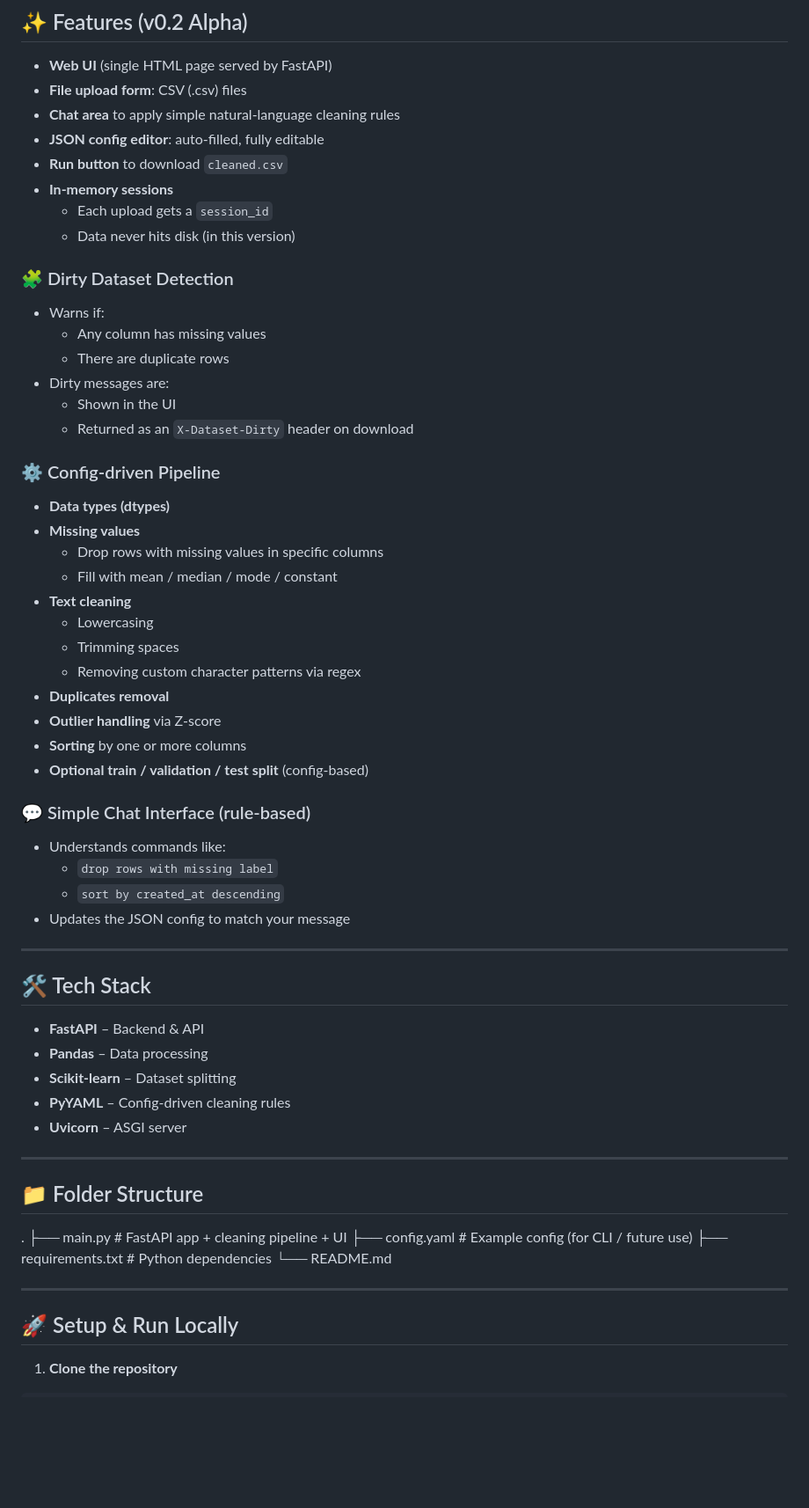
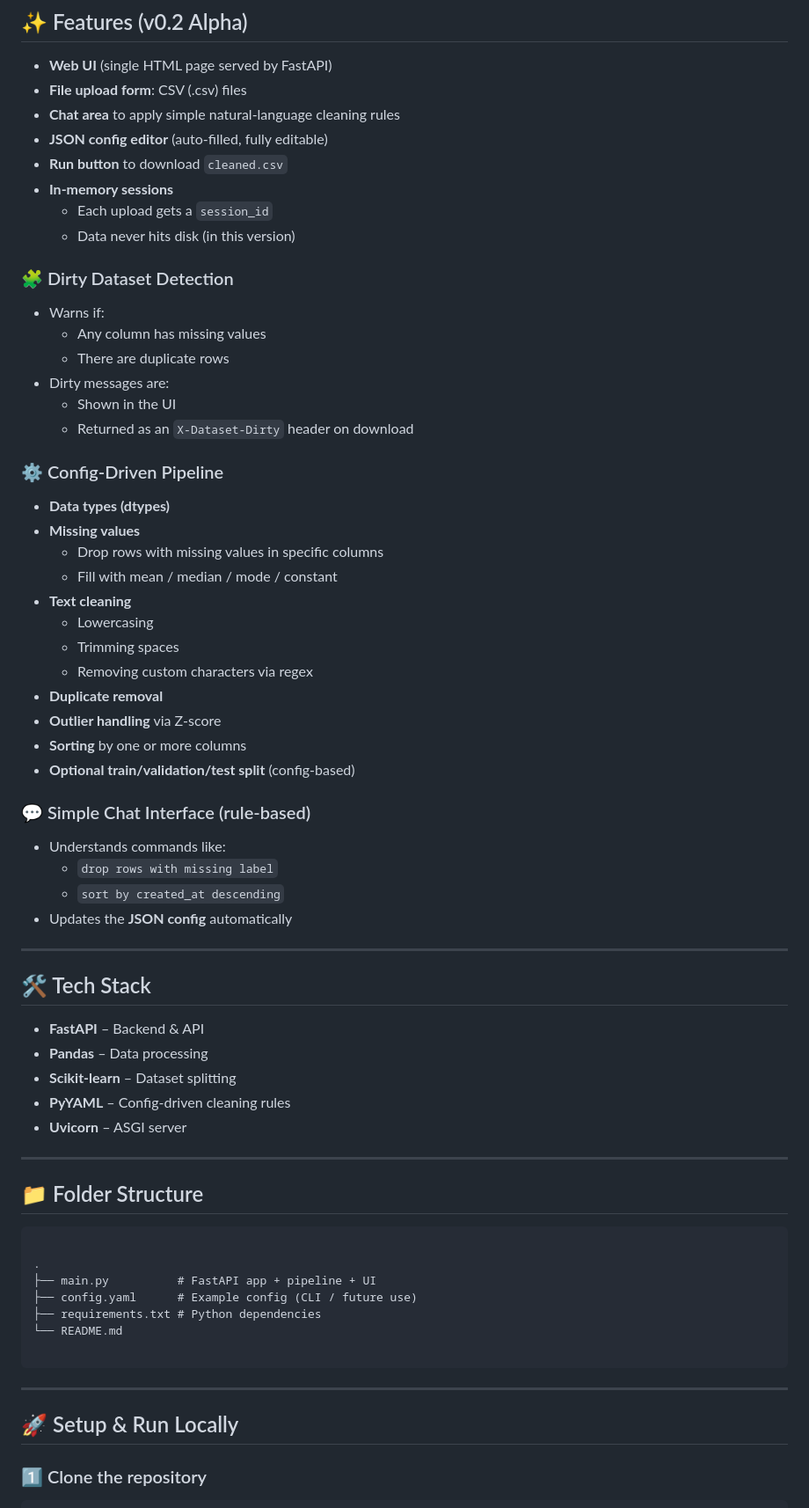
Before and after one commit to HarshaAnandRaj/Data-Cleaning-and-Sorting-Bot, a Markdown page: Readme.md, the part around one of its changes. Shown at 88% size. Rendered like a GitHub page; blank space fills up the shorter version.

`````diff
--- a/Readme.md
+++ b/Readme.md
@@ -12,10 +13,10 @@ This is a foundational personal project focused on handling messy real‑world d
 
 - **Web UI** (single HTML page served by FastAPI)
 - **File upload form**: CSV (.csv) files
-- **Chat area** to apply simple natural-language cleaning rules
-- **JSON config editor**: auto-filled, fully editable
+- **Chat area** to apply simple natural‑language cleaning rules
+- **JSON config editor** (auto‑filled, fully editable)
 - **Run button** to download `cleaned.csv`
-- **In-memory sessions**
+- **In‑memory sessions**
   - Each upload gets a `session_id`
   - Data never hits disk (in this version)
 
@@ -28,7 +29,7 @@ This is a foundational personal project focused on handling messy real‑world d
   - Shown in the UI
   - Returned as an `X-Dataset-Dirty` header on download
 
-### ⚙️ Config-driven Pipeline
+### ⚙️ Config‑Driven Pipeline
 
 - **Data types (dtypes)**
 - **Missing values**
@@ -37,18 +38,18 @@ This is a foundational personal project focused on handling messy real‑world d
 - **Text cleaning**
   - Lowercasing
   - Trimming spaces
-  - Removing custom character patterns via regex
-- **Duplicates removal**
-- **Outlier handling** via Z-score
+  - Removing custom characters via regex
+- **Duplicate removal**
+- **Outlier handling** via Z‑score
 - **Sorting** by one or more columns
-- **Optional train / validation / test split** (config-based)
+- **Optional train/validation/test split** (config‑based)
 
-### 💬 Simple Chat Interface (rule-based)
+### 💬 Simple Chat Interface (rule‑based)
 
 - Understands commands like:
   - `drop rows with missing label`
   - `sort by created_at descending`
-- Updates the JSON config to match your message
+- Updates the **JSON config** automatically
 
 ---
 
@@ -56,24 +57,28 @@ This is a foundational personal project focused on handling messy real‑world d
 
 - **FastAPI** – Backend & API
 - **Pandas** – Data processing
-- **Scikit-learn** – Dataset splitting
-- **PyYAML** – Config-driven cleaning rules
+- **Scikit‑learn** – Dataset splitting
+- **PyYAML** – Config‑driven cleaning rules
 - **Uvicorn** – ASGI server
 
 ---
 
 ## 📁 Folder Structure
 
+```
+
 .
-├── main.py # FastAPI app + cleaning pipeline + UI
-├── config.yaml # Example config (for CLI / future use)
+├── main.py          # FastAPI app + pipeline + UI
+├── config.yaml      # Example config (CLI / future use)
 ├── requirements.txt # Python dependencies
 └── README.md
+
+````
 
 ---
 
 ## 🚀 Setup & Run Locally
 
-1. **Clone the repository**
+### 1️⃣ Clone the repository
 
 ```bash
`````
Also changed, not shown: other parts of Readme.md (+91 -100 lines).
